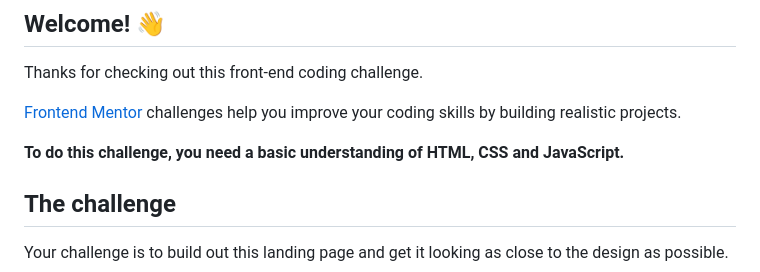
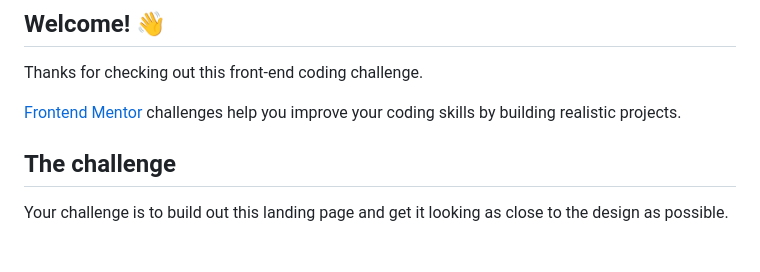
Before and after one commit to Wolf-Root/Frontend_Mentor-Manage_landing_page, a Markdown page: README.md, the part around the change. Rendered like a GitHub page; blank space fills up the shorter version.

```diff
--- a/README.md
+++ b/README.md
@@ -7,8 +7,6 @@
 Thanks for checking out this front-end coding challenge.
 
 [Frontend Mentor](https://www.frontendmentor.io) challenges help you improve your coding skills by building realistic projects.
-
-**To do this challenge, you need a basic understanding of HTML, CSS and JavaScript.**
 
 ## The challenge
 
```
